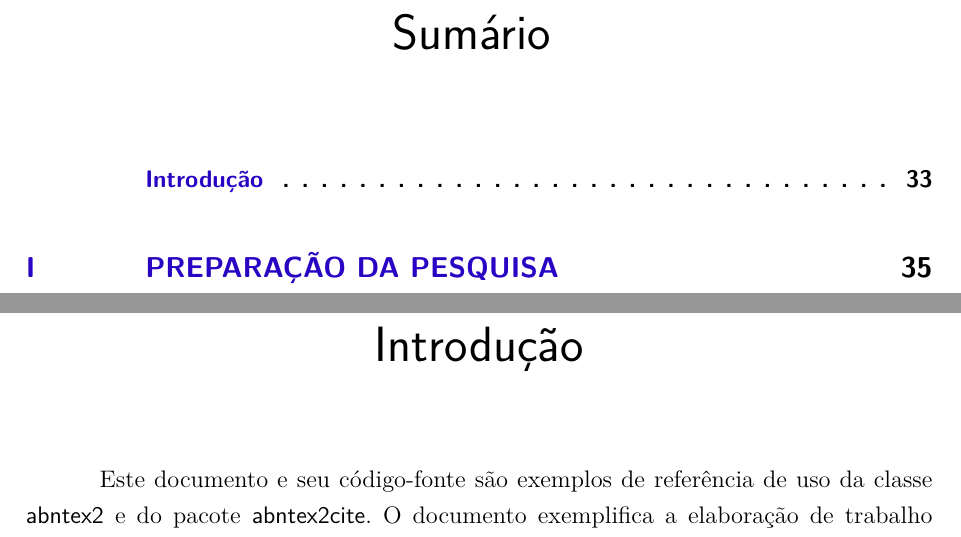
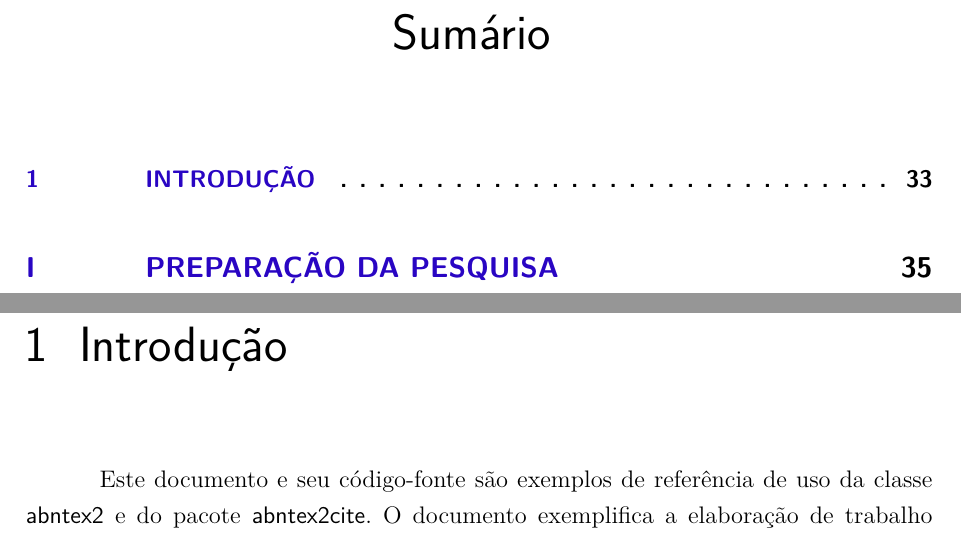
Before and after one commit to abntex/abntex2, a LaTeX thesis (doc/latex/abntex2/examples/abntex2-modelo-trabalho-academico.tex, which reads tex/latex/abntex2/abntex2.cls): two parts of pages 33 and 35 of 69, joined at a grey line, cut so that both start at the same text. Compiled offline with pdfLaTeX.

Commit message:
fixes #188

```diff
--- a/doc/latex/abntex2/examples/abntex2-modelo-trabalho-academico.tex
+++ b/doc/latex/abntex2/examples/abntex2-modelo-trabalho-academico.tex
@@ -503,8 +503,7 @@ contribuirão para a evolução do \abnTeX.
 % ----------------------------------------------------------
 % Introdução (exemplo de capítulo sem numeração, mas presente no Sumário)
 % ----------------------------------------------------------
-\chapter*[Introdução]{Introdução}
-\addcontentsline{toc}{chapter}{Introdução}
+\chapter{Introdução}
 % ----------------------------------------------------------
 
 Este documento e seu código-fonte são exemplos de referência de uso da classe
--- a/tex/latex/abntex2/abntex2.cls
+++ b/tex/latex/abntex2/abntex2.cls
@@ -366,7 +366,6 @@
 }
 
 % Define o comando \fonte que respeita as configurações de caption do memoir ou do caption
-\makeatletter
 \newcommand{\fonte}[2][\fontename]{%
   \M@gettitle{#2}%
   \memlegendinfo{#2}%
@@ -381,12 +380,9 @@
      \captiondelim{\ABNTEXcaptionfontedelim}
      \@makecaption{\ABNTEXfontereduzida #1}{\ignorespaces\ABNTEXfontereduzida #2}\par
   \endgroup}
-\makeatother
 
 % Define o comando \notas que respeita as configurações de caption do memoir ou do caption
-\makeatletter
 \newcommand{\nota}[2][\notaname]{\fonte[#1]{#2}}
-\makeatother
 
 
 % Altera os comandos \configurecaptions e \configureseparator para trabalhar com
```
Also changed, not shown: doc/latex/abntex2/examples/abntex2-modelo-relatorio-tecnico.tex (+1 -1 lines), 1 other file.
